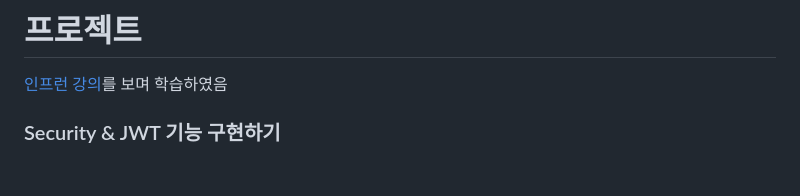
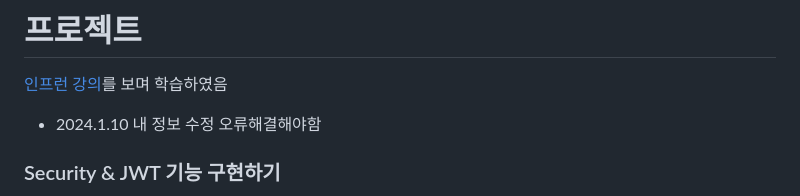
Before and after one commit to sin-hyunjin/Java-spring-learning, a Markdown page: kotlin-spring-security/README.md, the part around the change. GitHub-like rendering; blank space fills up the shorter version.

Commit message:
Kotlin Security&JWT

```diff
--- a/kotlin-spring-security/README.md
+++ b/kotlin-spring-security/README.md
@@ -1,6 +1,8 @@
 # 프로젝트
 
 [인프런 강의](https://www.inflearn.com/course/%EC%BD%94%ED%8B%80%EB%A6%B0%EA%B3%BC-spring-security-jwt-%ED%9A%8C%EC%9B%90%EA%B0%80%EC%9E%85%EB%A7%8C%EB%93%A4%EA%B8%B0/dashboard)를 보며 학습하였음
+
+- 2024.1.10 내 정보 수정 오류해결해야함
 
 ### Security & JWT 기능 구현하기
 
```
